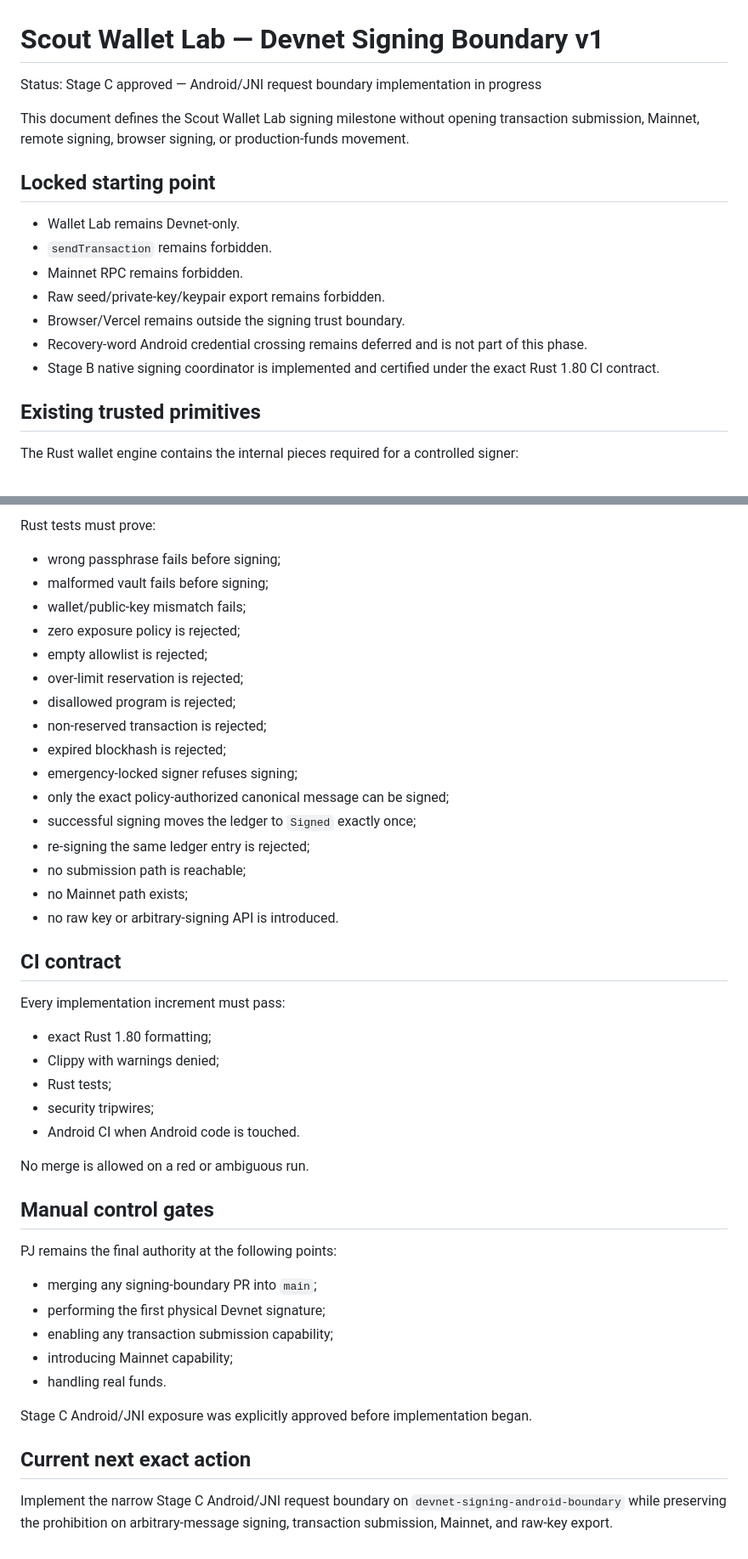
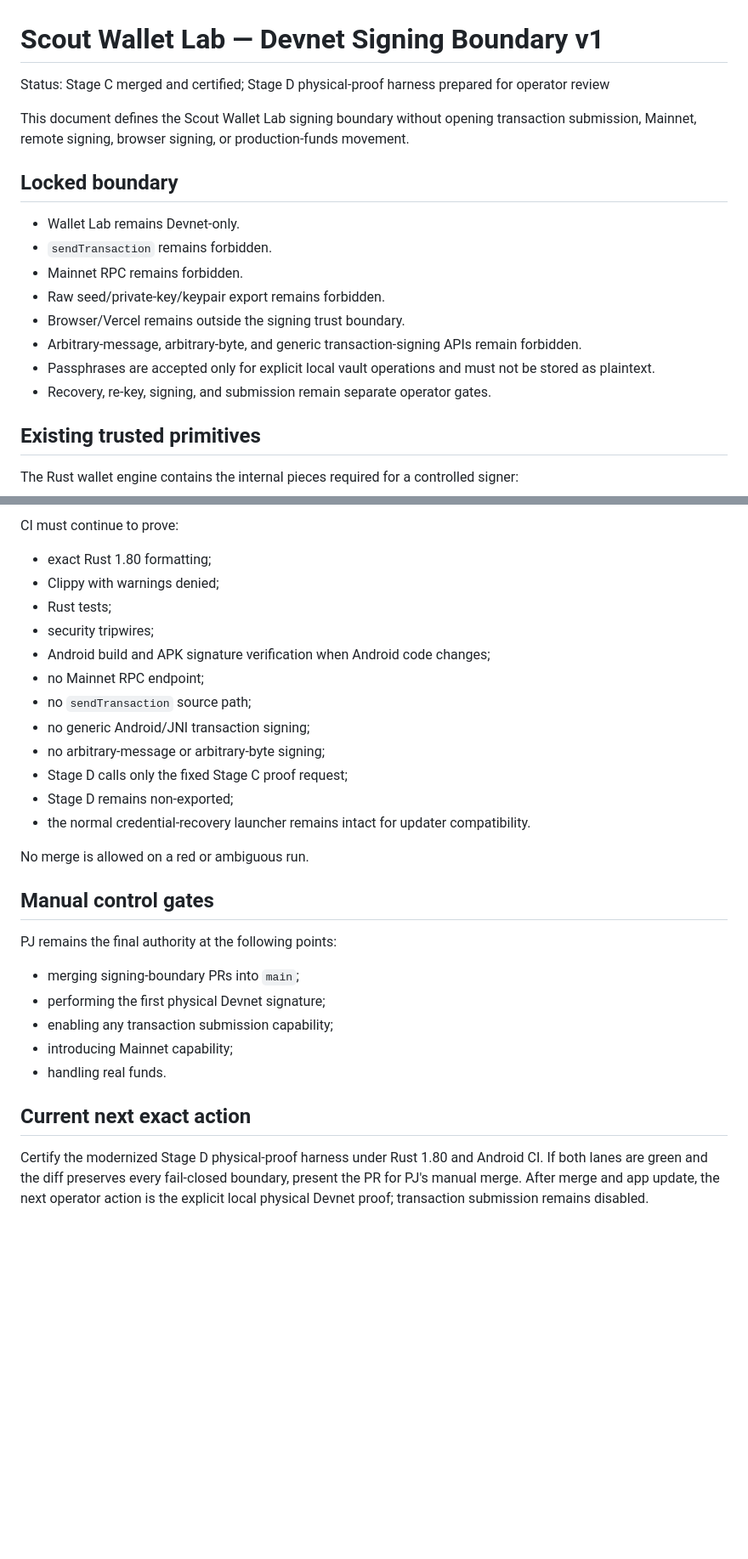
Before and after one commit to pjmcveyroutalk/scout-wallet-lab, a Markdown page: docs/DEVNET_SIGNING_BOUNDARY_V1.md, 2 parts joined by grey strips. Shown at 85% size. GitHub-like rendering; blank space fills up the shorter version.

```diff
--- a/docs/DEVNET_SIGNING_BOUNDARY_V1.md
+++ b/docs/DEVNET_SIGNING_BOUNDARY_V1.md
@@ -1,18 +1,19 @@
 # Scout Wallet Lab — Devnet Signing Boundary v1
 
-Status: Stage C approved — Android/JNI request boundary implementation in progress
+Status: Stage C merged and certified; Stage D physical-proof harness prepared for operator review
 
-This document defines the Scout Wallet Lab signing milestone without opening transaction submission, Mainnet, remote signing, browser signing, or production-funds movement.
+This document defines the Scout Wallet Lab signing boundary without opening transaction submission, Mainnet, remote signing, browser signing, or production-funds movement.
 
-## Locked starting point
+## Locked boundary
 
 - Wallet Lab remains Devnet-only.
 - `sendTransaction` remains forbidden.
 - Mainnet RPC remains forbidden.
 - Raw seed/private-key/keypair export remains forbidden.
 - Browser/Vercel remains outside the signing trust boundary.
-- Recovery-word Android credential crossing remains deferred and is not part of this phase.
-- Stage B native signing coordinator is implemented and certified under the exact Rust 1.80 CI contract.
+- Arbitrary-message, arbitrary-byte, and generic transaction-signing APIs remain forbidden.
+- Passphrases are accepted only for explicit local vault operations and must not be stored as plaintext.
+- Recovery, re-key, signing, and submission remain separate operator gates.
 
 ## Existing trusted primitives
 
@@ -118,32 +145,18 @@ Separate future milestone. Not authorized by this document.
 
-Rust tests must prove:
-
-- wrong passphrase fails before signing;
-- malformed vault fails before signing;
-- wallet/public-key mismatch fails;
-- zero exposure policy is rejected;
-- empty allowlist is rejected;
-- over-limit reservation is rejected;
-- disallowed program is rejected;
-- non-reserved transaction is rejected;
-- expired blockhash is rejected;
-- emergency-locked signer refuses signing;
-- only the exact policy-authorized canonical message can be signed;
-- successful signing moves the ledger to `Signed` exactly once;
-- re-signing the same ledger entry is rejected;
-- no submission path is reachable;
-- no Mainnet path exists;
-- no raw key or arbitrary-signing API is introduced.
-
-## CI contract
-
-Every implementation increment must pass:
+CI must continue to prove:
 
 - exact Rust 1.80 formatting;
 - Clippy with warnings denied;
 - Rust tests;
 - security tripwires;
-- Android CI when Android code is touched.
+- Android build and APK signature verification when Android code changes;
+- no Mainnet RPC endpoint;
+- no `sendTransaction` source path;
+- no generic Android/JNI transaction signing;
+- no arbitrary-message or arbitrary-byte signing;
+- Stage D calls only the fixed Stage C proof request;
+- Stage D remains non-exported;
+- the normal credential-recovery launcher remains intact for updater compatibility.
 
 No merge is allowed on a red or ambiguous run.
 
@@ -151,14 +164,12 @@ No merge is allowed on a red or ambiguous run.
 
 PJ remains the final authority at the following points:
 
-- merging any signing-boundary PR into `main`;
+- merging signing-boundary PRs into `main`;
 - performing the first physical Devnet signature;
 - enabling any transaction submission capability;
 - introducing Mainnet capability;
 - handling real funds.
 
-Stage C Android/JNI exposure was explicitly approved before implementation began.
-
 ## Current next exact action
 
-Implement the narrow Stage C Android/JNI request boundary on `devnet-signing-android-boundary` while preserving the prohibition on arbitrary-message signing, transaction submission, Mainnet, and raw-key export.
+Certify the modernized Stage D physical-proof harness under Rust 1.80 and Android CI. If both lanes are green and the diff preserves every fail-closed boundary, present the PR for PJ's manual merge. After merge and app update, the next operator action is the explicit local physical Devnet proof; transaction submission remains disabled.
```
Also changed, not shown: other parts of docs/DEVNET_SIGNING_BOUNDARY_V1.md (+51 -25 lines).
